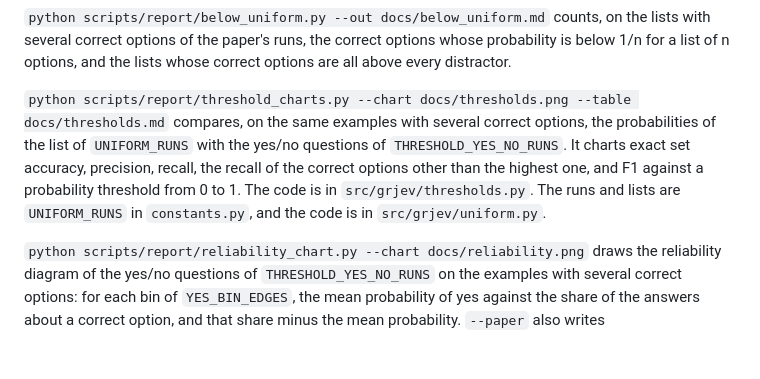
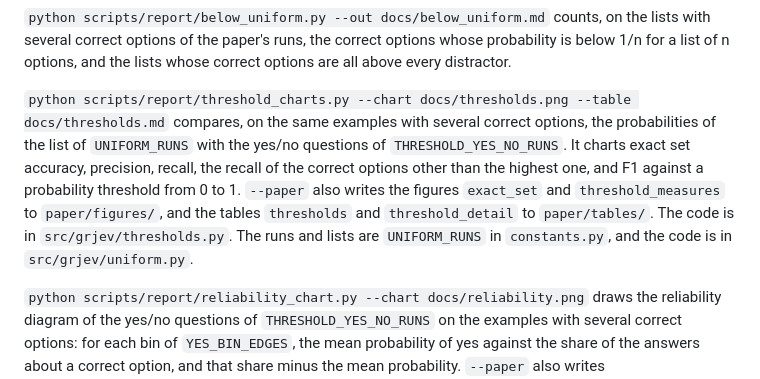
Before and after one commit to Rushab1/gr-jev, a Markdown page: AGENTS.md, the part around the change. Drawn GitHub-style; blank space fills up the shorter version.

```diff
--- a/AGENTS.md
+++ b/AGENTS.md
@@ -62,7 +62,7 @@ The frontier models are Claude Sonnet 5 and Claude Opus 5, called through the `c
 
 `python scripts/report/below_uniform.py --out docs/below_uniform.md` counts, on the lists with several correct options of the paper's runs, the correct options whose probability is below 1/n for a list of n options, and the lists whose correct options are all above every distractor.
 
-`python scripts/report/threshold_charts.py --chart docs/thresholds.png --table docs/thresholds.md` compares, on the same examples with several correct options, the probabilities of the list of `UNIFORM_RUNS` with the yes/no questions of `THRESHOLD_YES_NO_RUNS`. It charts exact set accuracy, precision, recall, the recall of the correct options other than the highest one, and F1 against a probability threshold from 0 to 1. The code is in `src/grjev/thresholds.py`. The runs and lists are `UNIFORM_RUNS` in `constants.py`, and the code is in `src/grjev/uniform.py`.
+`python scripts/report/threshold_charts.py --chart docs/thresholds.png --table docs/thresholds.md` compares, on the same examples with several correct options, the probabilities of the list of `UNIFORM_RUNS` with the yes/no questions of `THRESHOLD_YES_NO_RUNS`. It charts exact set accuracy, precision, recall, the recall of the correct options other than the highest one, and F1 against a probability threshold from 0 to 1. `--paper` also writes the figures `exact_set` and `threshold_measures` to `paper/figures/`, and the tables `thresholds` and `threshold_detail` to `paper/tables/`. The code is in `src/grjev/thresholds.py`. The runs and lists are `UNIFORM_RUNS` in `constants.py`, and the code is in `src/grjev/uniform.py`.
 
 `python scripts/report/reliability_chart.py --chart docs/reliability.png` draws the reliability diagram of the yes/no questions of `THRESHOLD_YES_NO_RUNS` on the examples with several correct options: for each bin of `YES_BIN_EDGES`, the mean probability of yes against the share of the answers about a correct option, and that share minus the mean probability. `--paper` also writes `paper/figures/reliability.pdf`. The code is in `src/grjev/reliability.py`.
 
```
Also changed, not shown: docs/findings/open_items_2026-10-20.md (+0 -1 lines).
